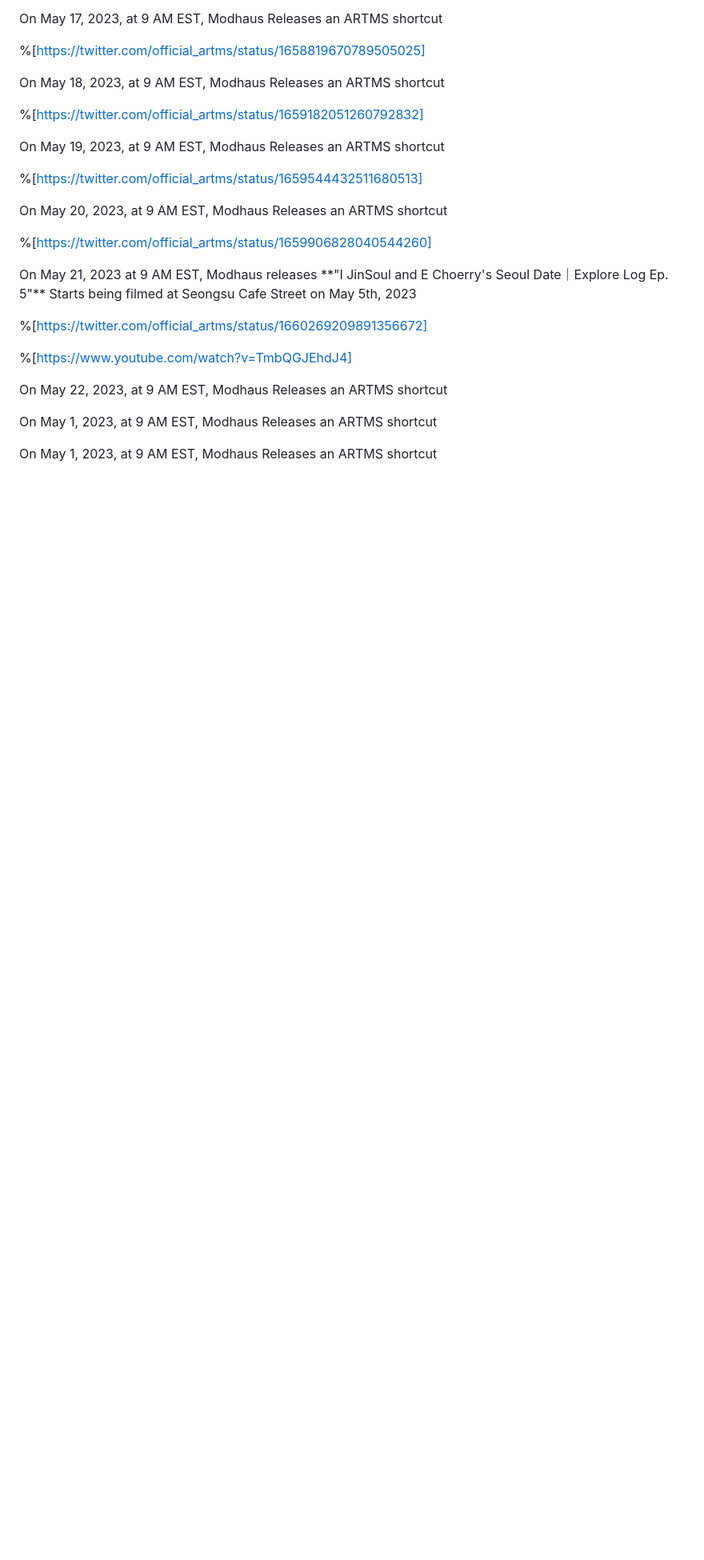
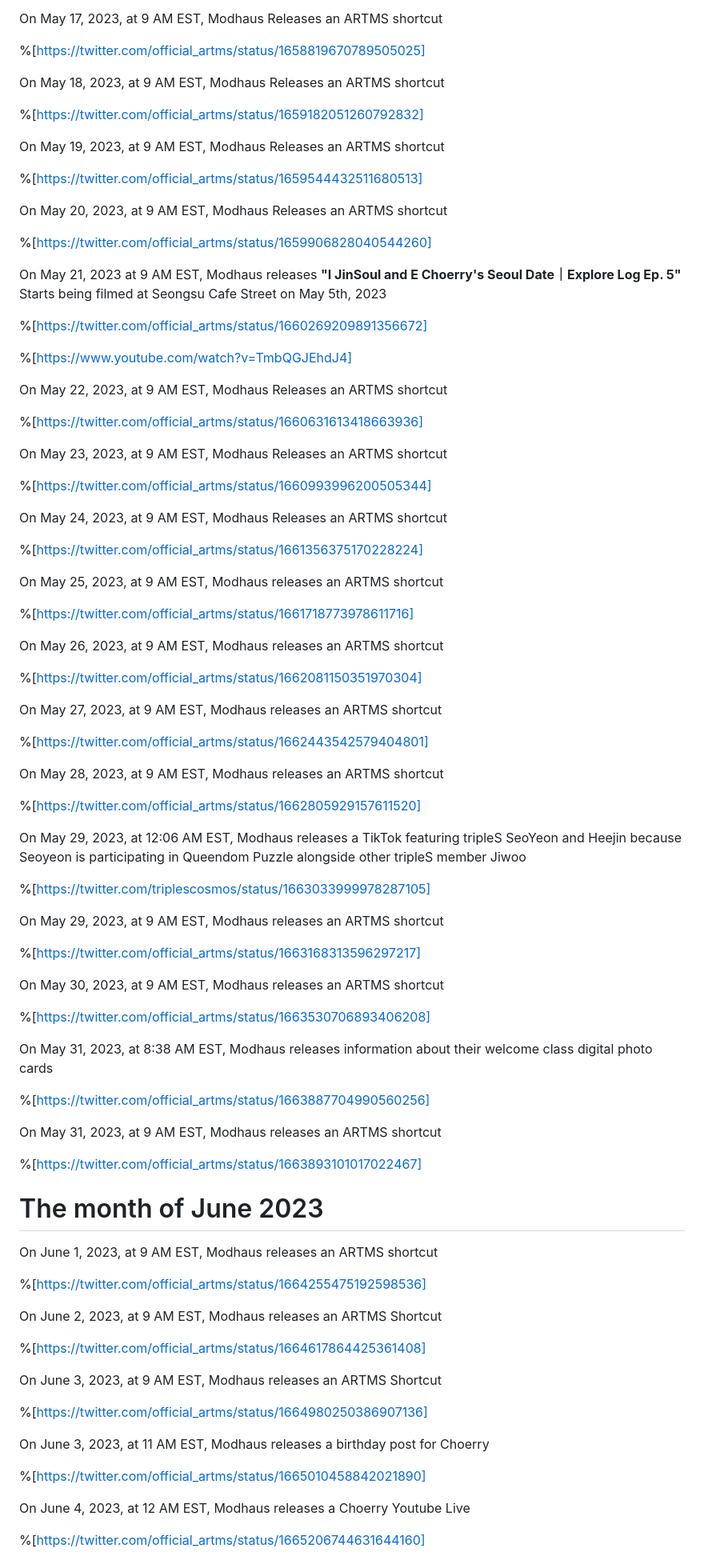
Before and after one commit to Shikibashi/edriffles.github.io, a Markdown page: cljydnmn1000009l00laq2o6r.md, the part around the change printed below. Shown: that part at 80% size. Drawn GitHub-style; blank space fills up the shorter version.

Commit message:
update post: A timeline of the ARTMS Project

```diff
--- a/cljydnmn1000009l00laq2o6r.md
+++ b/cljydnmn1000009l00laq2o6r.md
@@ -227,7 +233,7 @@ On May 20, 2023, at 9 AM EST, Modhaus Releases an ARTMS shortcut
 
 %[https://twitter.com/official_artms/status/1659906828040544260]
 
-On May 21, 2023 at 9 AM EST, Modhaus releases \*\*"I JinSoul and E Choerry's Seoul Date｜Explore Log Ep. 5"\*\* Starts being filmed at Seongsu Cafe Street on May 5th, 2023
+On May 21, 2023 at 9 AM EST, Modhaus releases **"I JinSoul and E Choerry's Seoul Date｜Explore Log Ep. 5"** Starts being filmed at Seongsu Cafe Street on May 5th, 2023
 
 %[https://twitter.com/official_artms/status/1660269209891356672]
 
@@ -235,6 +241,77 @@ On May 21, 2023 at 9 AM EST, Modhaus releases \*\*"I JinSoul and E Choerry's Seo
 
 On May 22, 2023, at 9 AM EST, Modhaus Releases an ARTMS shortcut
 
-On May 1, 2023, at 9 AM EST, Modhaus Releases an ARTMS shortcut
+%[https://twitter.com/official_artms/status/1660631613418663936]
 
-On May 1, 2023, at 9 AM EST, Modhaus Releases an ARTMS shortcut
+On May 23, 2023, at 9 AM EST, Modhaus Releases an ARTMS shortcut
+
+%[https://twitter.com/official_artms/status/1660993996200505344]
+
+On May 24, 2023, at 9 AM EST, Modhaus Releases an ARTMS shortcut
+
+%[https://twitter.com/official_artms/status/1661356375170228224]
+
+On May 25, 2023, at 9 AM EST, Modhaus releases an ARTMS shortcut
+
+%[https://twitter.com/official_artms/status/1661718773978611716]
+
+On May 26, 2023, at 9 AM EST, Modhaus releases an ARTMS shortcut
+
+%[https://twitter.com/official_artms/status/1662081150351970304]
+
+
+On May 27, 2023, at 9 AM EST, Modhaus releases an ARTMS shortcut
+
+%[https://twitter.com/official_artms/status/1662443542579404801]
+
+
+On May 28, 2023, at 9 AM EST, Modhaus releases an ARTMS shortcut
+
+%[https://twitter.com/official_artms/status/1662805929157611520]
+
+
+On May 29, 2023, at 12:06 AM EST, Modhaus releases a TikTok featuring tripleS SeoYeon and Heejin because Seoyeon is participating in Queendom Puzzle alongside other tripleS member Jiwoo
+
+%[https://twitter.com/triplescosmos/status/1663033999978287105]
+
+
+On May 29, 2023, at 9 AM EST, Modhaus releases an ARTMS shortcut
+
+%[https://twitter.com/official_artms/status/1663168313596297217]
+
+
+On May 30, 2023, at 9 AM EST, Modhaus releases an ARTMS shortcut
+
+%[https://twitter.com/official_artms/status/1663530706893406208]
+
+
+On May 31, 2023, at 8:38 AM EST, Modhaus releases information about their welcome class digital photo cards
+
+%[https://twitter.com/official_artms/status/1663887704990560256]
+
+On May 31, 2023, at 9 AM EST, Modhaus releases an ARTMS shortcut
+
+%[https://twitter.com/official_artms/status/1663893101017022467]
+
+# The month of June 2023
+
+On June 1, 2023, at 9 AM EST, Modhaus releases an ARTMS shortcut
+
+%[https://twitter.com/official_artms/status/1664255475192598536]
+
+On June 2, 2023, at 9 AM EST, Modhaus releases an ARTMS Shortcut
+
+%[https://twitter.com/official_artms/status/1664617864425361408]
+
+On June 3, 2023, at 9 AM EST, Modhaus releases an ARTMS Shortcut
+
+%[https://twitter.com/official_artms/status/1664980250386907136]
+
+On June 3, 2023, at 11 AM EST, Modhaus releases a birthday post for Choerry
+
+%[https://twitter.com/official_artms/status/1665010458842021890]
+
+On June 4, 2023, at 12 AM EST, Modhaus releases a Choerry Youtube Live
+
+%[https://twitter.com/official_artms/status/1665206744631644160]
+
```
Also changed, not shown: other parts of cljydnmn1000009l00laq2o6r.md (+93 -5 lines).
